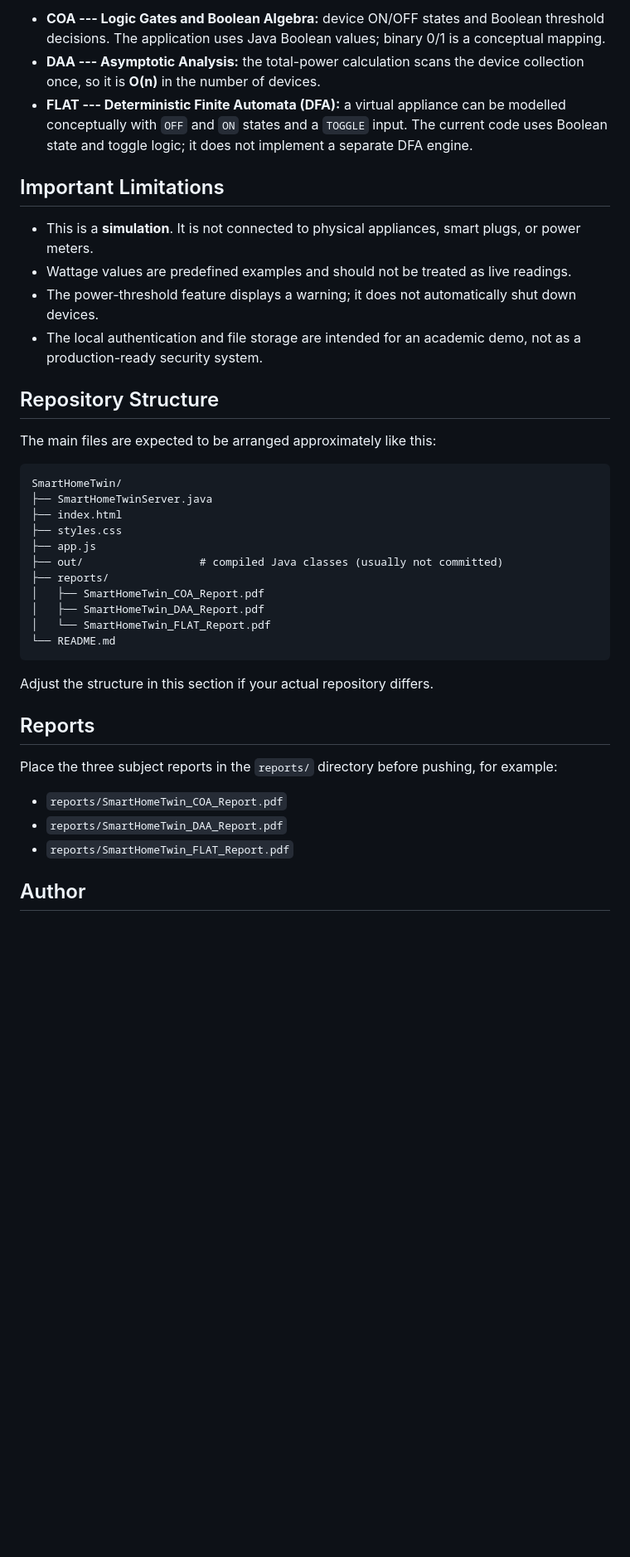
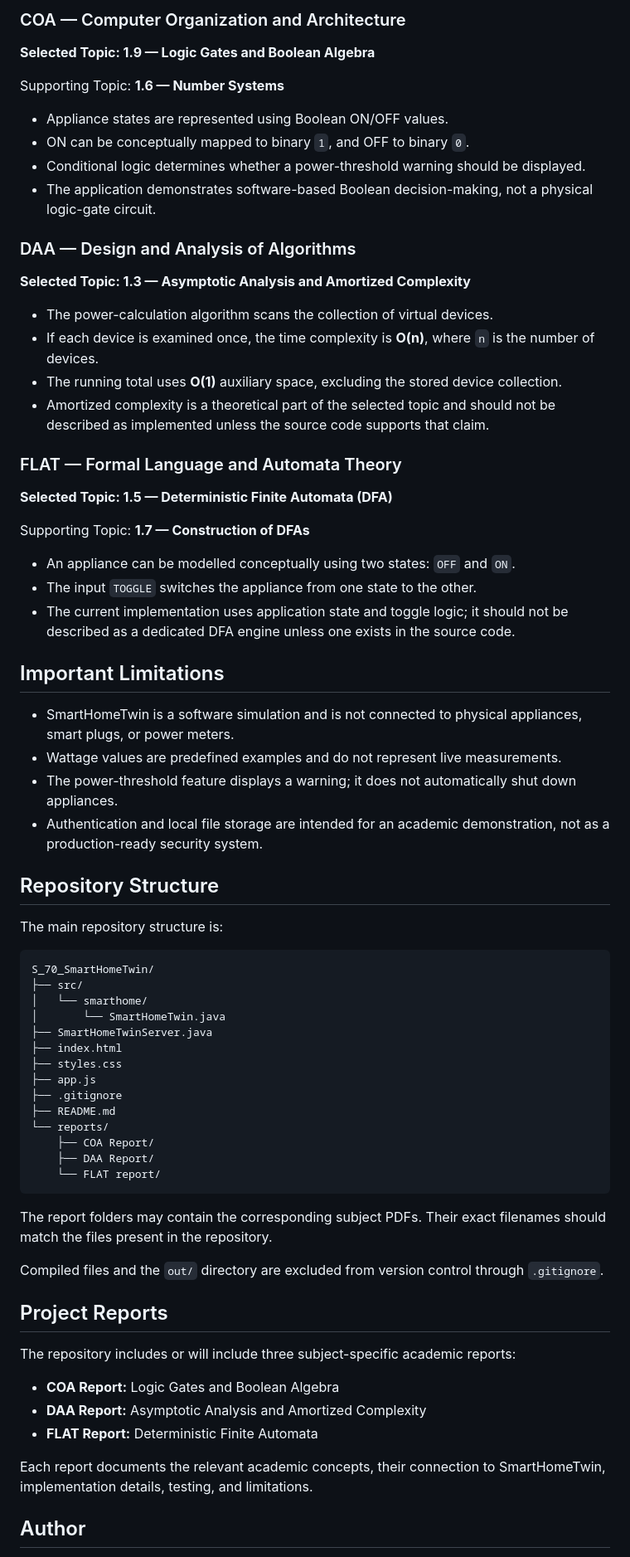
Before and after one commit to vasusaini-hub/S_70_SmartHomeTwin, a Markdown page: README.md, the part around one of its changes. Shown at 83% size. Rendered like a GitHub page; blank space fills up the shorter version.

Commit message:
Improve README documentation and tech stack

````diff
--- a/README.md
+++ b/README.md
@@ -115,54 +120,75 @@ The project can be used to discuss the following course concepts:
 
--   **COA --- Logic Gates and Boolean Algebra:** device ON/OFF states
-    and Boolean threshold decisions. The application uses Java Boolean
-    values; binary 0/1 is a conceptual mapping.
--   **DAA --- Asymptotic Analysis:** the total-power calculation scans
-    the device collection once, so it is **O(n)** in the number of
-    devices.
--   **FLAT --- Deterministic Finite Automata (DFA):** a virtual
-    appliance can be modelled conceptually with `OFF` and `ON` states
-    and a `TOGGLE` input. The current code uses Boolean state and toggle
-    logic; it does not implement a separate DFA engine.
+### COA — Computer Organization and Architecture
+
+**Selected Topic: 1.9 — Logic Gates and Boolean Algebra**
+
+Supporting Topic: **1.6 — Number Systems**
+
+- Appliance states are represented using Boolean ON/OFF values.
+- ON can be conceptually mapped to binary `1`, and OFF to binary `0`.
+- Conditional logic determines whether a power-threshold warning should be displayed.
+- The application demonstrates software-based Boolean decision-making, not a physical logic-gate circuit.
+
+### DAA — Design and Analysis of Algorithms
+
+**Selected Topic: 1.3 — Asymptotic Analysis and Amortized Complexity**
+
+- The power-calculation algorithm scans the collection of virtual devices.
+- If each device is examined once, the time complexity is **O(n)**, where `n` is the number of devices.
+- The running total uses **O(1)** auxiliary space, excluding the stored device collection.
+- Amortized complexity is a theoretical part of the selected topic and should not be described as implemented unless the source code supports that claim.
+
+### FLAT — Formal Language and Automata Theory
+
+**Selected Topic: 1.5 — Deterministic Finite Automata (DFA)**
+
+Supporting Topic: **1.7 — Construction of DFAs**
+
+- An appliance can be modelled conceptually using two states: `OFF` and `ON`.
+- The input `TOGGLE` switches the appliance from one state to the other.
+- The current implementation uses application state and toggle logic; it should not be described as a dedicated DFA engine unless one exists in the source code.
 
 ## Important Limitations
 
--   This is a **simulation**. It is not connected to physical
-    appliances, smart plugs, or power meters.
--   Wattage values are predefined examples and should not be treated as
-    live readings.
--   The power-threshold feature displays a warning; it does not
-    automatically shut down devices.
--   The local authentication and file storage are intended for an
-    academic demo, not as a production-ready security system.
+- SmartHomeTwin is a software simulation and is not connected to physical appliances, smart plugs, or power meters.
+- Wattage values are predefined examples and do not represent live measurements.
+- The power-threshold feature displays a warning; it does not automatically shut down appliances.
+- Authentication and local file storage are intended for an academic demonstration, not as a production-ready security system.
 
 ## Repository Structure
 
-The main files are expected to be arranged approximately like this:
+The main repository structure is:
 
-``` text
-SmartHomeTwin/
+```text
+S_70_SmartHomeTwin/
+├── src/
+│   └── smarthome/
+│       └── SmartHomeTwin.java
 ├── SmartHomeTwinServer.java
 ├── index.html
 ├── styles.css
 ├── app.js
-├── out/                  # compiled Java classes (usually not committed)
-├── reports/
-│   ├── SmartHomeTwin_COA_Report.pdf
-│   ├── SmartHomeTwin_DAA_Report.pdf
-│   └── SmartHomeTwin_FLAT_Report.pdf
-└── README.md
+├── .gitignore
+├── README.md
+└── reports/
+    ├── COA Report/
+    ├── DAA Report/
+    └── FLAT report/
 ```
 
-Adjust the structure in this section if your actual repository differs.
+The report folders may contain the corresponding subject PDFs. Their exact filenames should match the files present in the repository.
 
-## Reports
+Compiled files and the `out/` directory are excluded from version control through `.gitignore`.
 
-Place the three subject reports in the `reports/` directory before
-pushing, for example:
+## Project Reports
 
--   `reports/SmartHomeTwin_COA_Report.pdf`
--   `reports/SmartHomeTwin_DAA_Report.pdf`
--   `reports/SmartHomeTwin_FLAT_Report.pdf`
+The repository includes or will include three subject-specific academic reports:
+
+- **COA Report:** Logic Gates and Boolean Algebra
+- **DAA Report:** Asymptotic Analysis and Amortized Complexity
+- **FLAT Report:** Deterministic Finite Automata
+
+Each report documents the relevant academic concepts, their connection to SmartHomeTwin, implementation details, testing, and limitations.
 
 ## Author
 
````
Also changed, not shown: other parts of README.md (+83 -78 lines).
